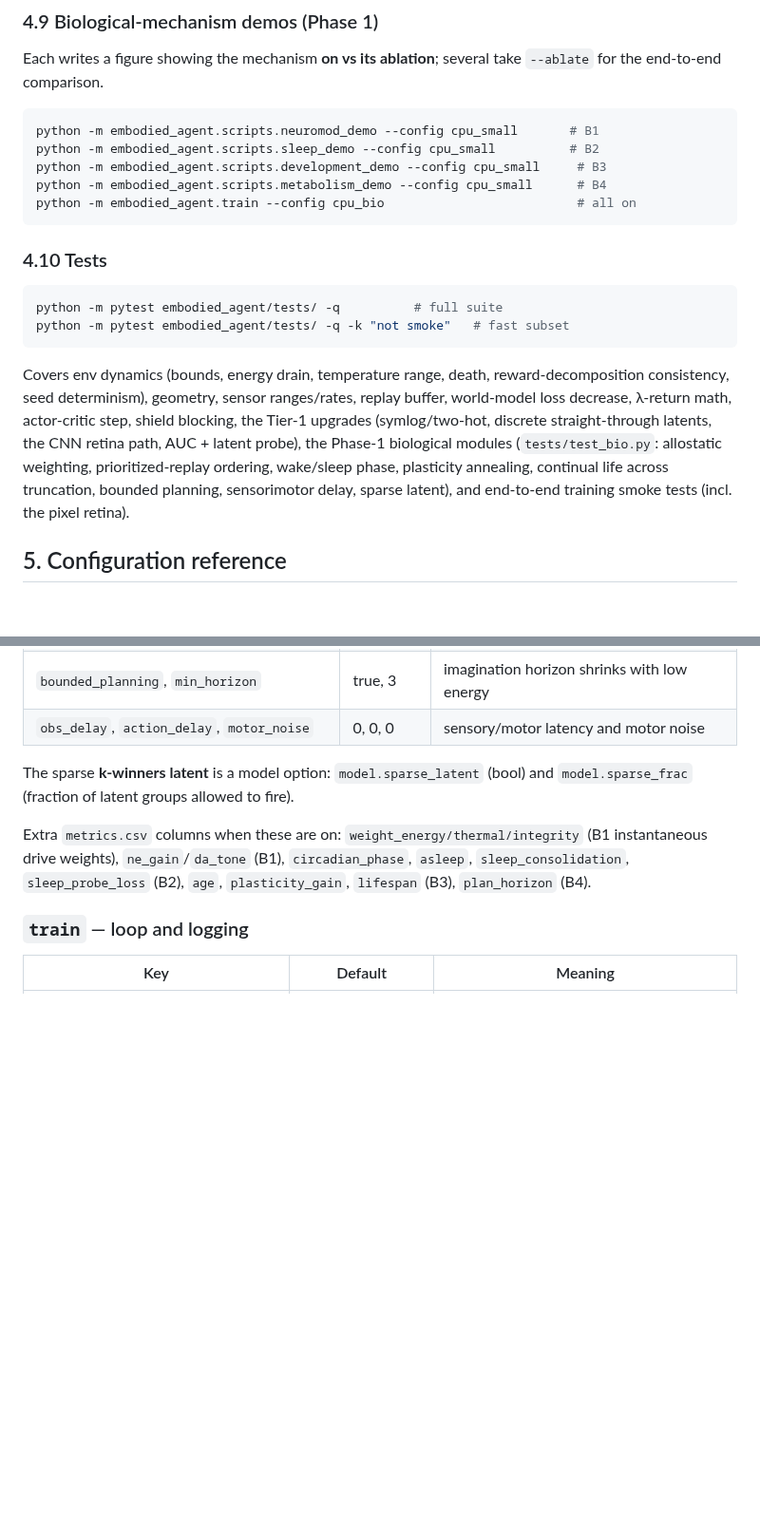
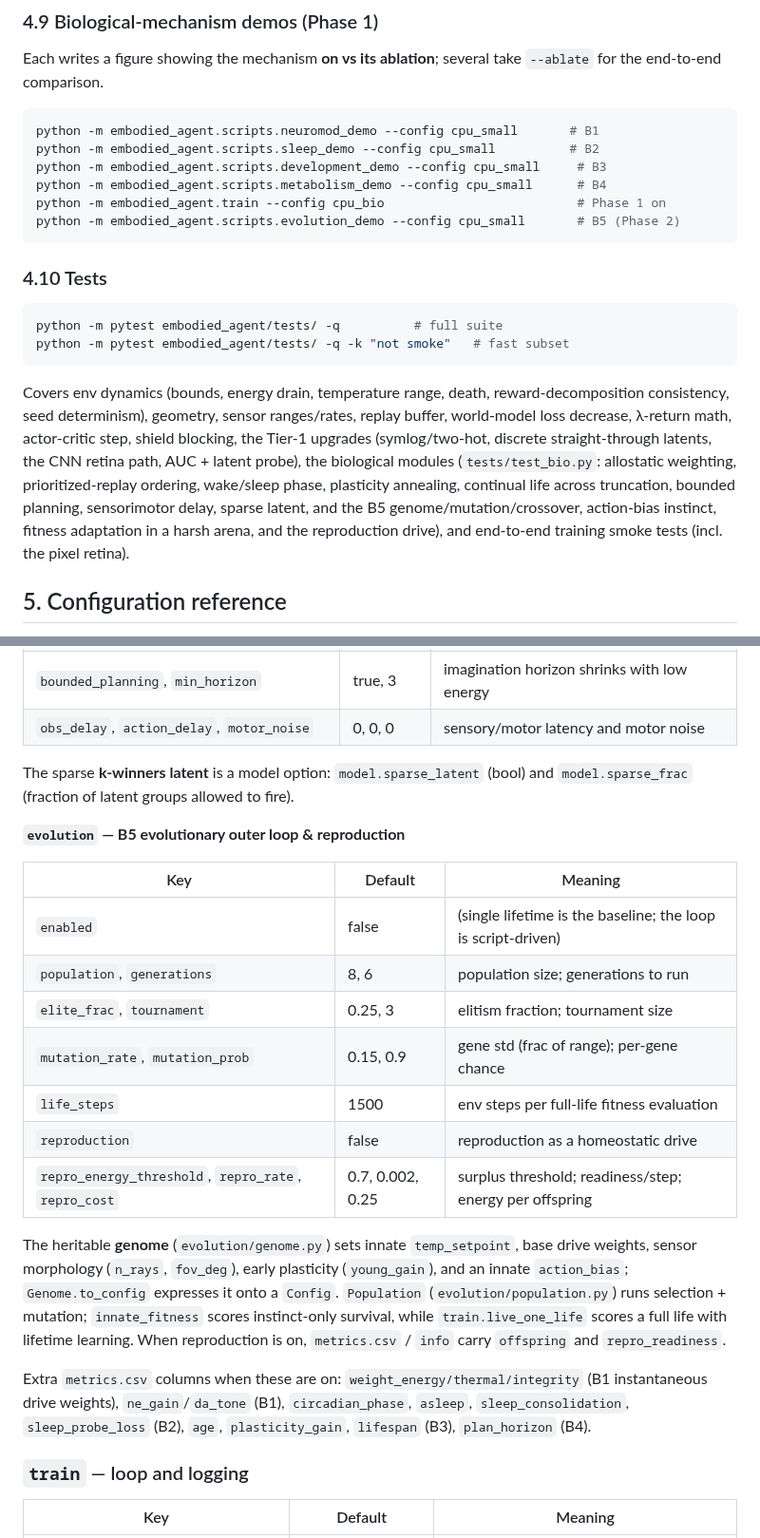
Before and after one commit to JeremLeb/testingfable, a Markdown page: docs/MANUAL.md, 2 parts joined by grey strips. Shown at 95% size. GitHub-like rendering; blank space fills up the shorter version.

````diff
--- a/docs/MANUAL.md
+++ b/docs/MANUAL.md
@@ -210,7 +210,8 @@ python -m embodied_agent.scripts.neuromod_demo --config cpu_small       # B1
 python -m embodied_agent.scripts.sleep_demo --config cpu_small          # B2
 python -m embodied_agent.scripts.development_demo --config cpu_small     # B3
 python -m embodied_agent.scripts.metabolism_demo --config cpu_small      # B4
-python -m embodied_agent.train --config cpu_bio                          # all on
+python -m embodied_agent.train --config cpu_bio                          # Phase 1 on
+python -m embodied_agent.scripts.evolution_demo --config cpu_small       # B5 (Phase 2)
 ```
 
 ### 4.10 Tests
@@ -225,10 +226,12 @@ reward-decomposition consistency, seed determinism), geometry, sensor
 ranges/rates, replay buffer, world-model loss decrease, λ-return math,
 actor-critic step, shield blocking, the Tier-1 upgrades (symlog/two-hot,
 discrete straight-through latents, the CNN retina path, AUC + latent probe),
-the Phase-1 biological modules (`tests/test_bio.py`: allostatic weighting,
+the biological modules (`tests/test_bio.py`: allostatic weighting,
 prioritized-replay ordering, wake/sleep phase, plasticity annealing, continual
-life across truncation, bounded planning, sensorimotor delay, sparse latent),
-and end-to-end training smoke tests (incl. the pixel retina).
+life across truncation, bounded planning, sensorimotor delay, sparse latent,
+and the B5 genome/mutation/crossover, action-bias instinct, fitness adaptation
+in a harsh arena, and the reproduction drive), and end-to-end training smoke
+tests (incl. the pixel retina).
 
 ## 5. Configuration reference
 
@@ -416,6 +419,27 @@ All four groups are **off by default** so the deep-RL baseline is preserved;
 The sparse **k-winners latent** is a model option: `model.sparse_latent`
 (bool) and `model.sparse_frac` (fraction of latent groups allowed to fire).
 
+**`evolution` — B5 evolutionary outer loop & reproduction**
+
+| Key | Default | Meaning |
+|---|---|---|
+| `enabled` | false | (single lifetime is the baseline; the loop is script-driven) |
+| `population`, `generations` | 8, 6 | population size; generations to run |
+| `elite_frac`, `tournament` | 0.25, 3 | elitism fraction; tournament size |
+| `mutation_rate`, `mutation_prob` | 0.15, 0.9 | gene std (frac of range); per-gene chance |
+| `life_steps` | 1500 | env steps per full-life fitness evaluation |
+| `reproduction` | false | reproduction as a homeostatic drive |
+| `repro_energy_threshold`, `repro_rate`, `repro_cost` | 0.7, 0.002, 0.25 | surplus threshold; readiness/step; energy per offspring |
+
+The heritable **genome** (`evolution/genome.py`) sets innate `temp_setpoint`,
+base drive weights, sensor morphology (`n_rays`, `fov_deg`), early plasticity
+(`young_gain`), and an innate `action_bias`; `Genome.to_config` expresses it
+onto a `Config`. `Population` (`evolution/population.py`) runs selection +
+mutation; `innate_fitness` scores instinct-only survival, while
+`train.live_one_life` scores a full life with lifetime learning. When
+reproduction is on, `metrics.csv` / `info` carry `offspring` and
+`repro_readiness`.
+
 Extra `metrics.csv` columns when these are on: `weight_energy/thermal/integrity`
 (B1 instantaneous drive weights), `ne_gain`/`da_tone` (B1), `circadian_phase`,
 `asleep`, `sleep_consolidation`, `sleep_probe_loss` (B2), `age`,
````
Also changed, not shown: README.md (+34 -5 lines), docs/assets/evolution_demo.png (added), 10 other files.
